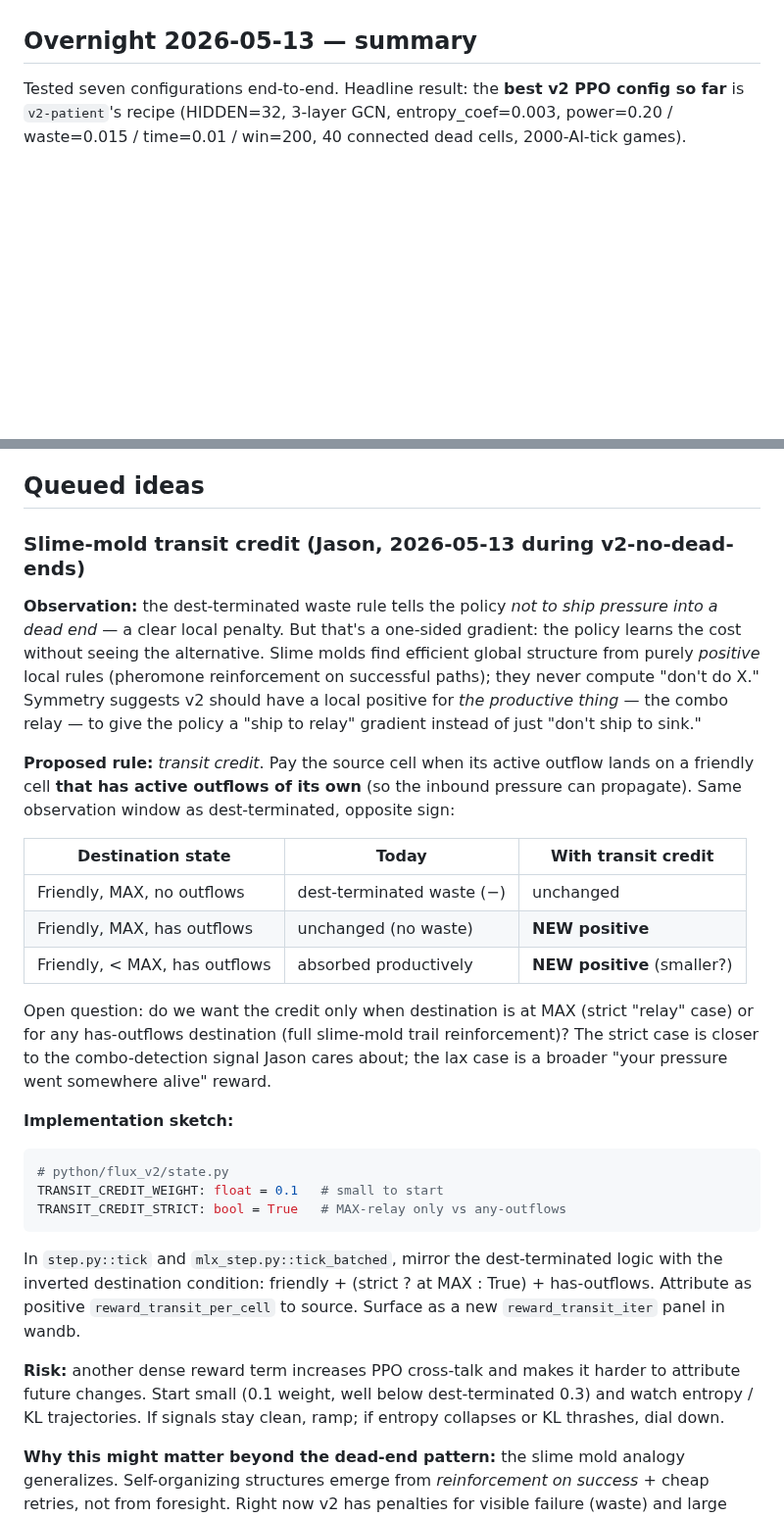
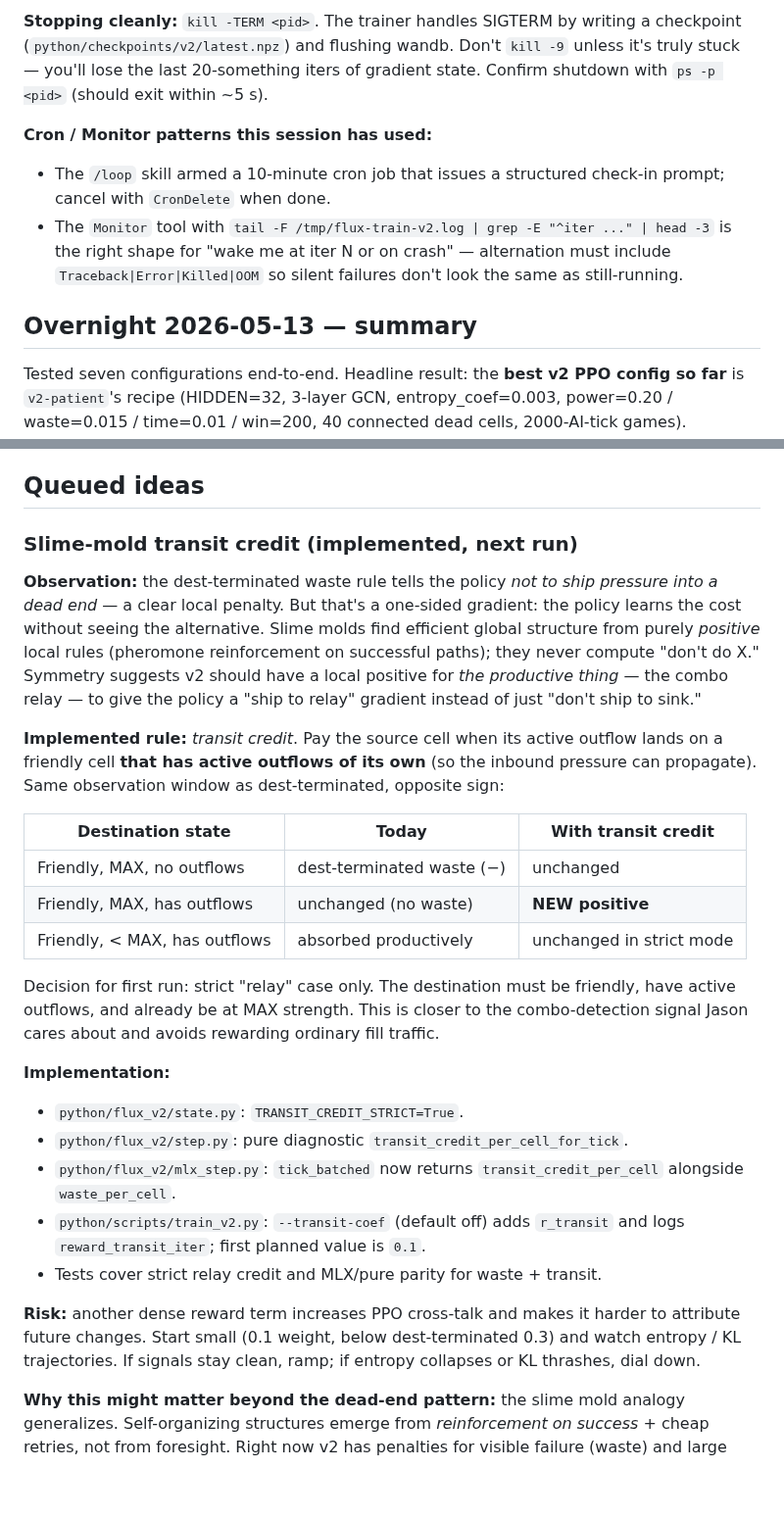
Before and after one commit to jasonyandell/flux, a Markdown page: wiki/topics/v2-training-runs.md, 2 parts joined by grey strips. Shown at 98% size. GitHub-like rendering; blank space fills up the shorter version.

````diff
--- a/wiki/topics/v2-training-runs.md
+++ b/wiki/topics/v2-training-runs.md
@@ -18,3 +96,17 @@ For the design itself, start at [[v2-edge-pressure-state]],
+**Stopping cleanly:** `kill -TERM <pid>`. The trainer handles SIGTERM
+by writing a checkpoint (`python/checkpoints/v2/latest.npz`) and
+flushing wandb. Don't `kill -9` unless it's truly stuck — you'll
+lose the last 20-something iters of gradient state. Confirm
+shutdown with `ps -p <pid>` (should exit within ~5 s).
+
+**Cron / Monitor patterns this session has used:**
+- The `/loop` skill armed a 10-minute cron job that issues a
+  structured check-in prompt; cancel with `CronDelete` when done.
+- The `Monitor` tool with
+  `tail -F /tmp/flux-train-v2.log | grep -E "^iter ..." | head -3`
+  is the right shape for "wake me at iter N or on crash" —
+  alternation must include `Traceback|Error|Killed|OOM` so silent
+  failures don't look the same as still-running.
 
 ## Overnight 2026-05-13 — summary
 
@@ -741,7 +833,7 @@ at the kill point.
 
 ## Queued ideas
 
-### Slime-mold transit credit (Jason, 2026-05-13 during v2-no-dead-ends)
+### Slime-mold transit credit (implemented, next run)
 
 **Observation:** the dest-terminated waste rule tells the policy
 *not to ship pressure into a dead end* — a clear local penalty.
@@ -753,7 +845,7 @@ v2 should have a local positive for *the productive thing* — the
 combo relay — to give the policy a "ship to relay" gradient instead
 of just "don't ship to sink."
 
-**Proposed rule:** *transit credit*. Pay the source cell when its
+**Implemented rule:** *transit credit*. Pay the source cell when its
 active outflow lands on a friendly cell **that has active outflows
 of its own** (so the inbound pressure can propagate). Same
 observation window as dest-terminated, opposite sign:
@@ -762,31 +854,27 @@ observation window as dest-terminated, opposite sign:
 |---|---|---|
 | Friendly, MAX, no outflows | dest-terminated waste (−) | unchanged |
 | Friendly, MAX, has outflows | unchanged (no waste) | **NEW positive** |
-| Friendly, < MAX, has outflows | absorbed productively | **NEW positive** (smaller?) |
+| Friendly, < MAX, has outflows | absorbed productively | unchanged in strict mode |
 
-Open question: do we want the credit only when destination is at MAX
-(strict "relay" case) or for any has-outflows destination (full
-slime-mold trail reinforcement)? The strict case is closer to the
-combo-detection signal Jason cares about; the lax case is a broader
-"your pressure went somewhere alive" reward.
+Decision for first run: strict "relay" case only. The destination must be
+friendly, have active outflows, and already be at MAX strength. This is closer
+to the combo-detection signal Jason cares about and avoids rewarding ordinary
+fill traffic.
 
-**Implementation sketch:**
+**Implementation:**
 
-```python
-# python/flux_v2/state.py
-TRANSIT_CREDIT_WEIGHT: float = 0.1   # small to start
-TRANSIT_CREDIT_STRICT: bool = True   # MAX-relay only vs any-outflows
-```
-
-In `step.py::tick` and `mlx_step.py::tick_batched`, mirror the
-dest-terminated logic with the inverted destination condition:
-friendly + (strict ? at MAX : True) + has-outflows. Attribute as
-positive `reward_transit_per_cell` to source. Surface as a new
-`reward_transit_iter` panel in wandb.
+- `python/flux_v2/state.py`: `TRANSIT_CREDIT_STRICT=True`.
+- `python/flux_v2/step.py`: pure diagnostic
+  `transit_credit_per_cell_for_tick`.
+- `python/flux_v2/mlx_step.py`: `tick_batched` now returns
+  `transit_credit_per_cell` alongside `waste_per_cell`.
+- `python/scripts/train_v2.py`: `--transit-coef` (default off) adds
+  `r_transit` and logs `reward_transit_iter`; first planned value is `0.1`.
+- Tests cover strict relay credit and MLX/pure parity for waste + transit.
 
 **Risk:** another dense reward term increases PPO cross-talk and
 makes it harder to attribute future changes. Start small (0.1
-weight, well below dest-terminated 0.3) and watch entropy / KL
+weight, below dest-terminated 0.3) and watch entropy / KL
 trajectories. If signals stay clean, ramp; if entropy collapses or
 KL thrashes, dial down.
 
````
Also changed, not shown: other parts of wiki/topics/v2-training-runs.md (+78 -0 lines).
